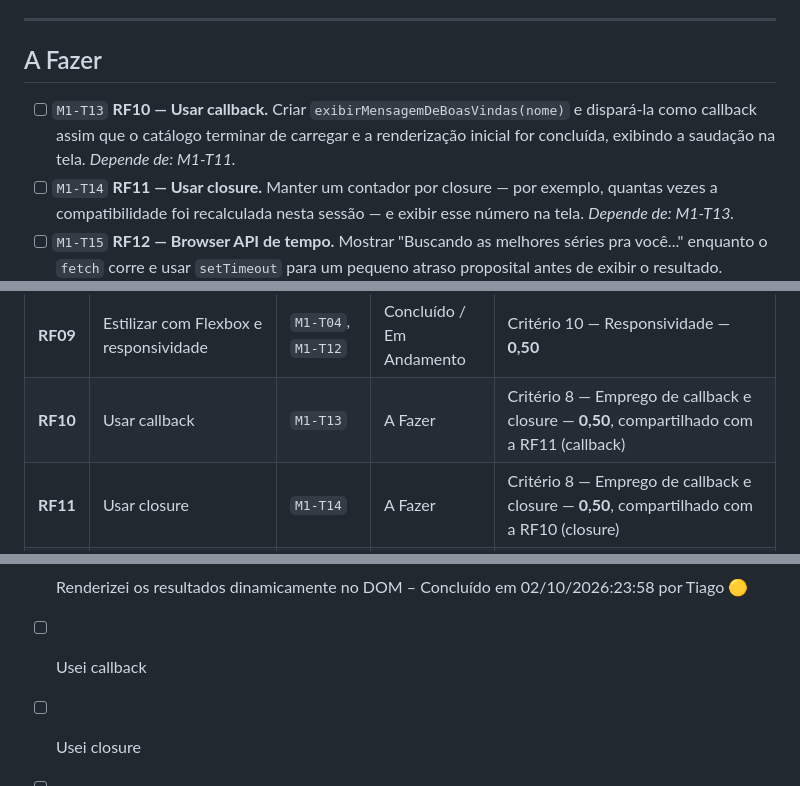
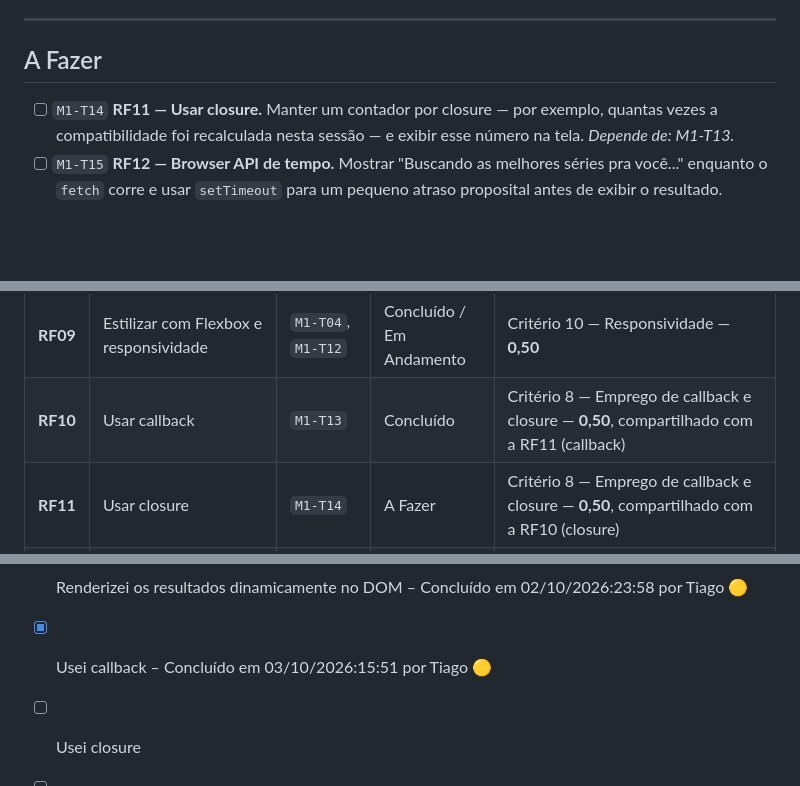
Before and after one commit to tiagoeduardobr/CineMatch-Web, a Markdown page: docs/KANBAN.md, 3 parts joined by grey strips. GitHub-like rendering; blank space fills up the shorter version.

Commit message:
docs: fecha a M1-T13 no quadro e corrige URL nua do teste

```diff
--- a/docs/KANBAN.md
+++ b/docs/KANBAN.md
@@ -91,7 +91,6 @@ Ideias de bônus da seção 8 do briefing e melhorias possíveis. **Não contam
 
 ## A Fazer
 
-- [ ] `M1-T13` **RF10 — Usar callback.** Criar `exibirMensagemDeBoasVindas(nome)` e dispará-la como callback assim que o catálogo terminar de carregar e a renderização inicial for concluída, exibindo a saudação na tela. *Depende de: M1-T11.*
 - [ ] `M1-T14` **RF11 — Usar closure.** Manter um contador por closure — por exemplo, quantas vezes a compatibilidade foi recalculada nesta sessão — e exibir esse número na tela. *Depende de: M1-T13.*
 - [ ] `M1-T15` **RF12 — Browser API de tempo.** Mostrar "Buscando as melhores séries pra você..." enquanto o `fetch` corre e usar `setTimeout` para um pequeno atraso proposital antes de exibir o resultado. *Depende de: M1-T07, M1-T11.*
 - [ ] `M1-T17` **RF14 — Separar os módulos ES.** Dividir em `script.js` (fluxo: formulário, `localStorage`, busca e cálculo), `ui.js` (tela: renderizar cards, mensagens de carregando, vazio e erro) e `modelo.js` (classes), ligando tudo com `import`/`export` e `<script type="module" src="./js/script.js"></script>` no `index.html`. *Depende de: M1-T11, M1-T12, M1-T13, M1-T14, M1-T15.* *Progresso: os três módulos já existem com `import`/`export` e o `index.html` já carrega com `<script type="module" src="./js/script.js"></script>` (208), mas os três ainda são placeholders — `PLACEHOLDER_UI` (`js/ui.js` 11) e `PLACEHOLDER_MODELO` (`js/modelo.js` 11) são constantes provisórias com `pronto: false`, e o `js/script.js` só tem os dois `import` (16-17) mais o bloco da M1-T06 já implementado (155-389); a linha de console que existia depois das duas imports foi removida, porque o professor afastou esse requisito, e o lugar dela hoje é o comentário que registra a ausência (26-36); nenhuma classe `Conteudo` ou `Serie` existe ainda.* *Bloqueio: as dependências declaradas, de M1-T11 a M1-T15, estão todas em A Fazer e nenhuma entregou o código que cada módulo deve conter; o grafo de módulos só fica completo quando `script.js`, `ui.js` e `modelo.js` tiverem o conteúdo que lhes cabe.*
@@ -144,7 +145,7 @@ Cada linha da tabela abaixo mapeia um requisito funcional do briefing (seção 5
 | **RF07** | Calcular e classificar a compatibilidade | `M1-T10` | Concluído | Critério 5 — Compatibilidade entre perfil e catálogo — **1,00** |
 | **RF08** | Renderizar os resultados no DOM | `M1-T11` | Concluído | Critério 12 — Conteúdo dinâmico — **0,50** |
 | **RF09** | Estilizar com Flexbox e responsividade | `M1-T04`, `M1-T12` | Concluído / Em Andamento | Critério 10 — Responsividade — **0,50** |
-| **RF10** | Usar callback | `M1-T13` | A Fazer | Critério 8 — Emprego de callback e closure — **0,50**, compartilhado com a RF11 (callback) |
+| **RF10** | Usar callback | `M1-T13` | Concluído | Critério 8 — Emprego de callback e closure — **0,50**, compartilhado com a RF11 (callback) |
 | **RF11** | Usar closure | `M1-T14` | A Fazer | Critério 8 — Emprego de callback e closure — **0,50**, compartilhado com a RF10 (closure) |
 | **RF12** | Usar uma Browser API de tempo | `M1-T15` | A Fazer | Critério 13 — Consumo de dados — **0,50**, compartilhado com a RF04 (estado "carregando") |
 | **RF13** | SEO básico e acessibilidade | `M1-T16` | Concluído | Critério 9 — Estrutura da página HTML — **0,50**, compartilhado com a RF01 (SEO e acessibilidade) |
@@ -204,7 +205,7 @@ Reprodução do "Checklist Final de Entrega" da seção 7 do briefing, para conf
 - [x] Adaptei as classes Conteudo e Serie (herança e this) – Concluído em 01/10/2026:20:44 por Tiago 🟡
 - [x] Calculei e classifiquei a compatibilidade – Concluído em 02/10/2026:11:40 por Tiago 🟡
 - [x] Renderizei os resultados dinamicamente no DOM – Concluído em 02/10/2026:23:58 por Tiago 🟡
-- [ ] Usei callback
+- [x] Usei callback – Concluído em 03/10/2026:15:51 por Tiago 🟡
 - [ ] Usei closure
 - [ ] Usei uma Browser API de tempo (setTimeout/SetInterval/Geolocation)
 - [ ] Separei script.js, ui.js e modelo.js com import/export
```
Also changed, not shown: other parts of docs/KANBAN.md (+3 -1 lines).
